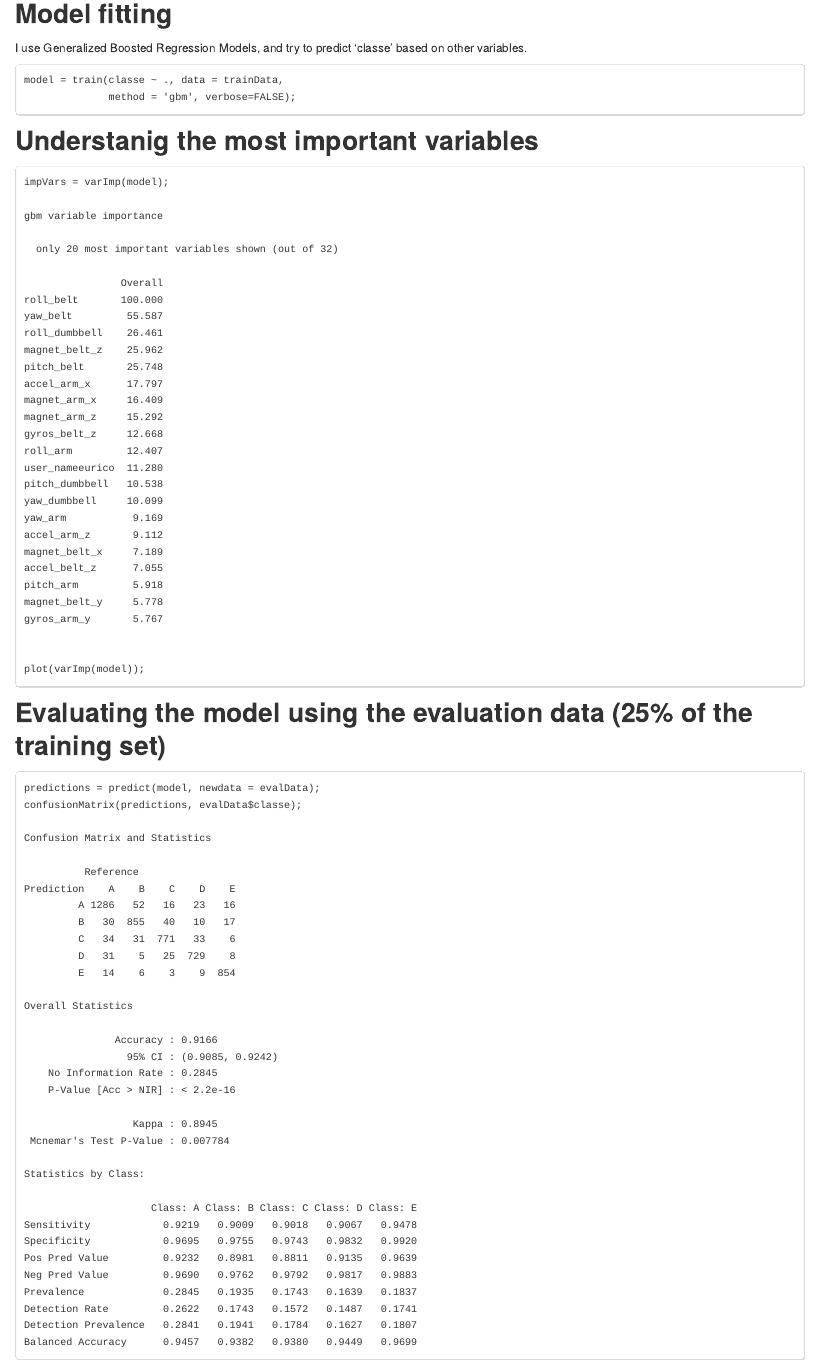
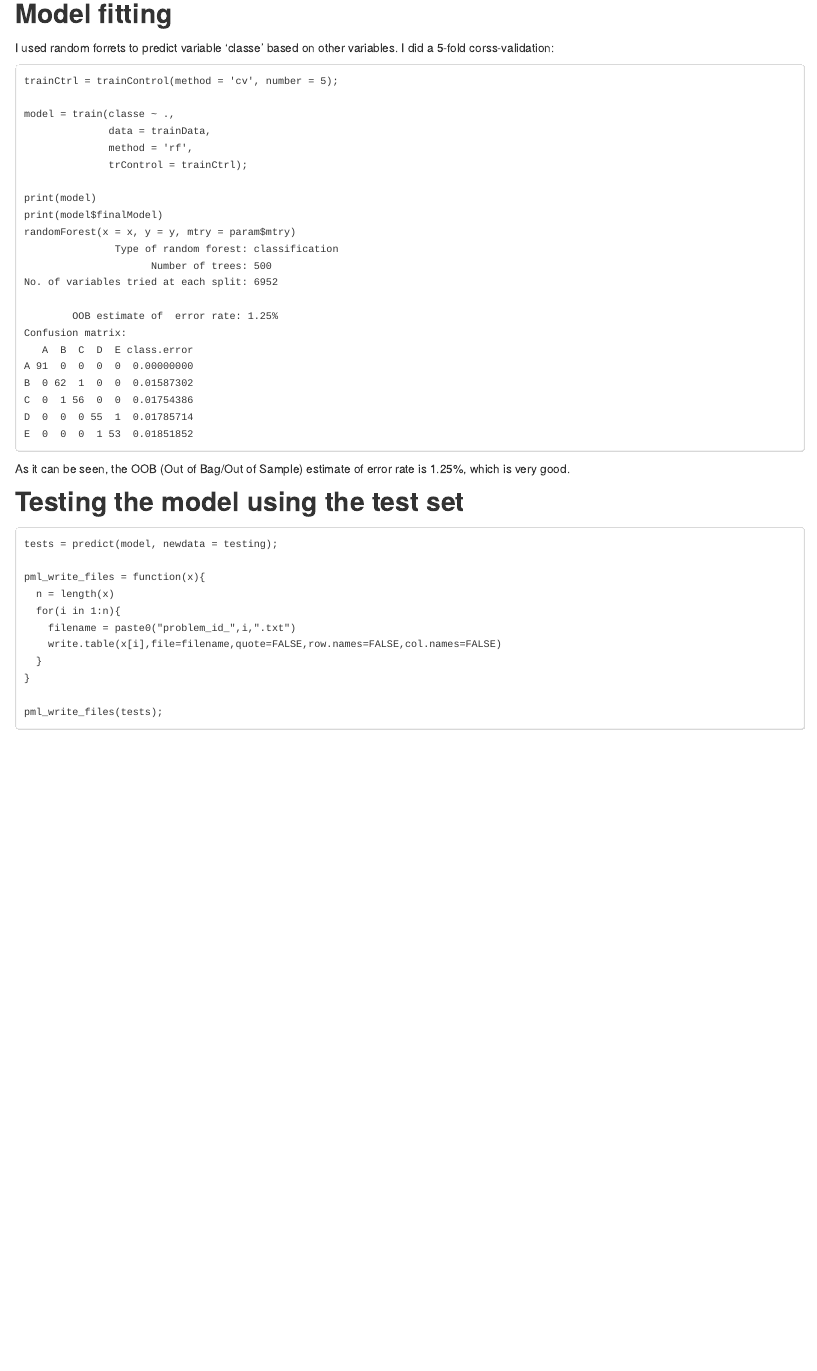
Before and after one commit to saeed-hajebi/datasciencecoursera, an R Markdown document (Practical Machine Learining/Project/Project.Rmd): the page in a window 1100 px wide, from 770 px down before the commit and from 600 px down after it, so that both start at the same text. The pictures show the output file Practical Machine Learining/Project/Project.html that the author committed with the source, opened offline.

Commit message:
Random Forrets

````diff
--- a/Practical Machine Learining/Project/Project.Rmd
+++ b/Practical Machine Learining/Project/Project.Rmd
@@ -36,83 +29,36 @@ evalData  = training[-inTrain,];
 
 ##Model fitting
-I use Generalized Boosted Regression Models, and try to predict 'classe' based on other variables.
+I used random forrets to predict variable 'classe' based on other variables. I did a 5-fold corss-validation:
 ```
-model = train(classe ~ ., data = trainData,
-              method = 'gbm', verbose=FALSE);
+trainCtrl = trainControl(method = 'cv', number = 5);
+
+model = train(classe ~ .,
+              data = trainData,
+              method = 'rf',
+              trControl = trainCtrl);
+
+print(model)
+print(model$finalModel)
+randomForest(x = x, y = y, mtry = param$mtry)
+               Type of random forest: classification
+                     Number of trees: 500
+No. of variables tried at each split: 6952
+
+        OOB estimate of  error rate: 1.25%
+Confusion matrix:
+   A  B  C  D  E class.error
+A 91  0  0  0  0  0.00000000
+B  0 62  1  0  0  0.01587302
+C  0  1 56  0  0  0.01754386
+D  0  0  0 55  1  0.01785714
+E  0  0  0  1 53  0.01851852
+
 ```
-##Understanig the most important variables
-```
-impVars = varImp(model);
+As it can be seen, the OOB (Out of Bag/Out of Sample) estimate of error rate is 1.25%, which is very good.
 
-gbm variable importance
-
-  only 20 most important variables shown (out of 32)
-
-                Overall
-roll_belt       100.000
-yaw_belt         55.587
-roll_dumbbell    26.461
-magnet_belt_z    25.962
-pitch_belt       25.748
-accel_arm_x      17.797
-magnet_arm_x     16.409
-magnet_arm_z     15.292
-gyros_belt_z     12.668
-roll_arm         12.407
-user_nameeurico  11.280
-pitch_dumbbell   10.538
-yaw_dumbbell     10.099
-yaw_arm           9.169
-accel_arm_z       9.112
-magnet_belt_x     7.189
-accel_belt_z      7.055
-pitch_arm         5.918
-magnet_belt_y     5.778
-gyros_arm_y       5.767
-
-
-plot(varImp(model));
-```
-##Evaluating the model using the evaluation data (25% of the training set)
-```
-predictions = predict(model, newdata = evalData);
-confusionMatrix(predictions, evalData$classe);
-
-Confusion Matrix and Statistics
-
-          Reference
-Prediction    A    B    C    D    E
-         A 1286   52   16   23   16
-         B   30  855   40   10   17
-         C   34   31  771   33    6
-         D   31    5   25  729    8
-         E   14    6    3    9  854
-
-Overall Statistics
-
-               Accuracy : 0.9166
-                 95% CI : (0.9085, 0.9242)
-    No Information Rate : 0.2845
-    P-Value [Acc > NIR] : < 2.2e-16
-
-                  Kappa : 0.8945
- Mcnemar's Test P-Value : 0.007784
-
-Statistics by Class:
-
-                     Class: A Class: B Class: C Class: D Class: E
-Sensitivity            0.9219   0.9009   0.9018   0.9067   0.9478
-Specificity            0.9695   0.9755   0.9743   0.9832   0.9920
-Pos Pred Value         0.9232   0.8981   0.8811   0.9135   0.9639
-Neg Pred Value         0.9690   0.9762   0.9792   0.9817   0.9883
-Prevalence             0.2845   0.1935   0.1743   0.1639   0.1837
-Detection Rate         0.2622   0.1743   0.1572   0.1487   0.1741
-Detection Prevalence   0.2841   0.1941   0.1784   0.1627   0.1807
-Balanced Accuracy      0.9457   0.9382   0.9380   0.9449   0.9699
-```
 ##Testing the model using the test set
 ```
-tests = predict(model, newdata = testing)
+tests = predict(model, newdata = testing);
 
 pml_write_files = function(x){
   n = length(x)
````
Also changed, not shown: Practical Machine Learining/Project/Project.R (+8 -13 lines), Practical Machine Learining/Project/Project.html, Practical Machine Learining/Project/Project.Rmd (9 more changed lines).
